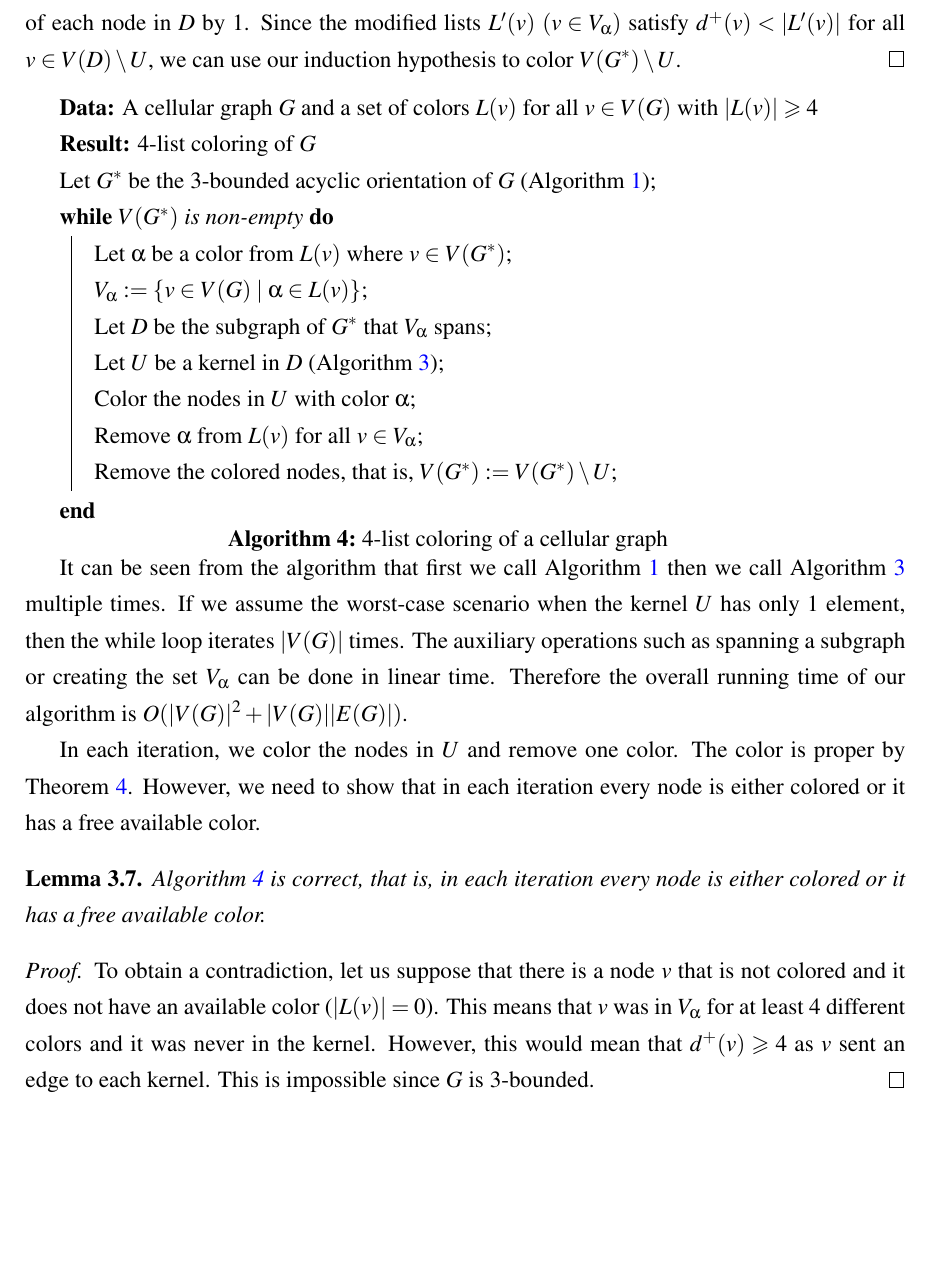
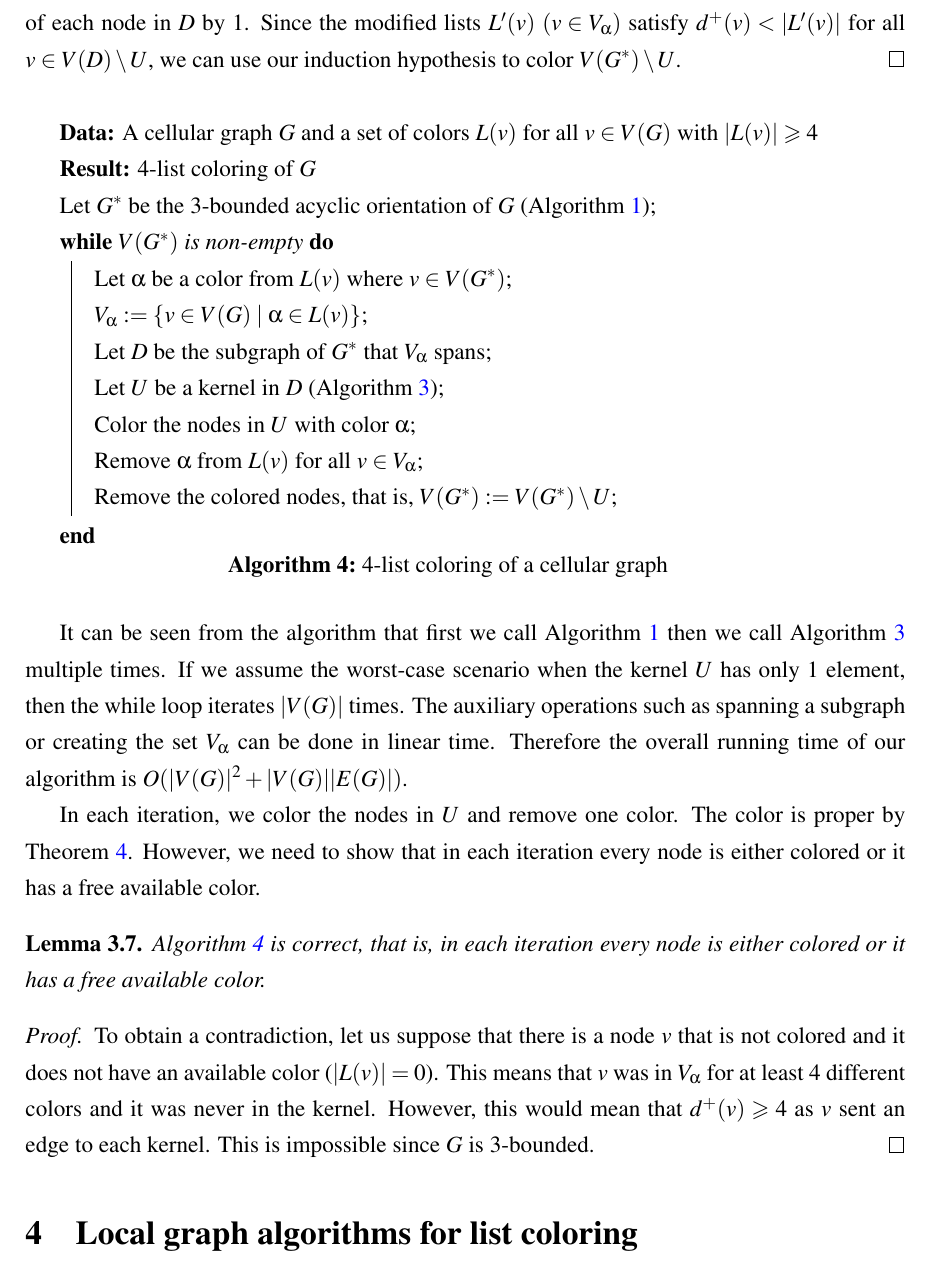
Before and after one commit to Benmartin92/thesis-kth, a LaTeX thesis (thesis.tex): part of page 12 of 14, cut so that both start at the same text, the shorter picture padded with empty space. Compiled offline with pdfLaTeX.

Commit message:
Thesis: minor changes.

```diff
--- a/thesis.tex
+++ b/thesis.tex
@@ -320,7 +320,7 @@ In particular, if $G$ is a cellular graph and $|L(v)| \geqslant 4$ for all $v \i
 \begin{proof}
 Let $G^*$ be the $3$-bounded acyclic orientation of $G$ (Lemma \ref{lem:bounded-acyclic-orientation}), that is, $d^+(v) \leqslant 3$. We apply induction on $|V(G^*)|$. For $|V(G^*)|=0$, the empty coloring is good. Let us assume that we know how to color $G^*$ with $|V(G^*)| < n$ and consider the case when $|V(G^*)|=n$. Let $\alpha$ be any color from one of the colors sets and set $V_\alpha$ to $\lbrace v \in V(G) \mid \alpha \in L(v) \rbrace$. Consider the non-empty subgraph $D$ of $G^*$ that is spanned by $V_\alpha$. Since $G^*$ is a DAG, it is kernel-perfect (Lemma \ref{lem:kernel-lemma}), therefore $D$ has a kernel $U \neq \emptyset$. Assign the color $\alpha$ to every node in $U$ and remove $\alpha$ from $L(v)$ for all $v \in V_\alpha$. Since $U$ is independent, and we removed $\alpha$, it follows that we did not (and we will not) violate the rules of the graph coloring. After that, remove $U$ from $D$, since every node in $V(D) \setminus U$ sends an edge to $U$, having removed $U$ from $D$, we decreased the outdegree of each node in $D$ by $1$. Since the modified lists $L'(v)$ $(v \in V_\alpha)$ satisfy $d^+(v) < |L'(v)|$ for all $v \in V(D) \setminus U$, we can use our induction hypothesis to color $V(G^*) \setminus U$.
 \end{proof}
-\begin{algorithm}[H]\label{alg:four-list-coloring}
+\begin{algorithm}\label{alg:four-list-coloring}
  \KwData{A cellular graph $G$ and a set of colors $L(v)$ for all $v \in V(G)$ with $|L(v)| \geqslant 4$}
  \KwResult{$4$-list coloring of $G$}
   Let $G^*$ be the $3$-bounded acyclic orientation of $G$ (Algorithm \ref{alg:find-acyclic-bounded-orientation})\;
@@ -343,6 +344,8 @@ In each iteration, we color the nodes in $U$ and remove one color. The color is
 \begin{proof} To obtain a contradiction, let us suppose that there is a node $v$ that is not colored and it does not have an available color ($|L(v)|=0$). This means that $v$ was in $V_{\alpha}$ for at least $4$ different colors and it was never in the kernel. However, this would mean that $d^+(v) \geqslant 4$ as $v$ sent an edge to each kernel. This is impossible since $G$ is $3$-bounded.
 \end{proof}
 
+\section{Local graph algorithms for list coloring}
+
 \newpage
 \printbibliography
 \addcontentsline{toc}{section}{References}
```
Also changed, not shown: thesis.tex (1 more changed lines).
